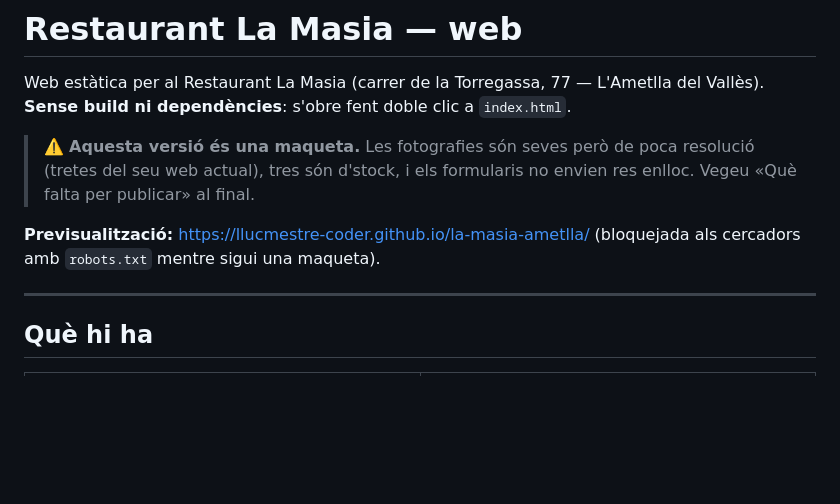
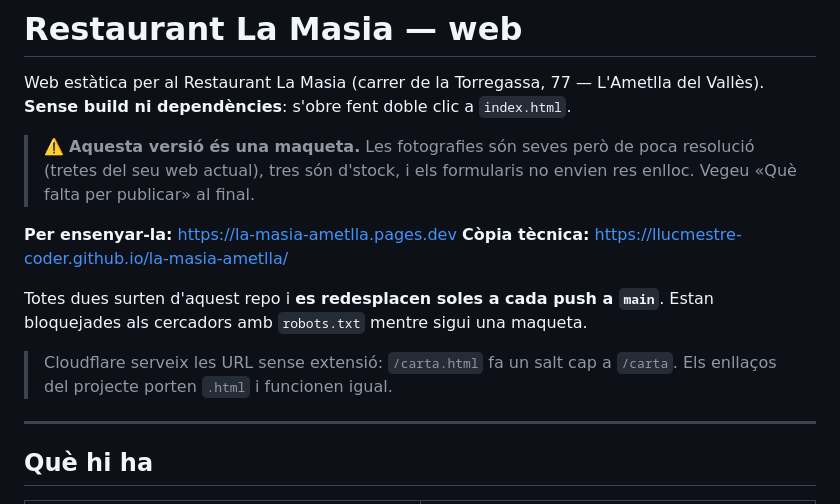
Before and after one commit to llucmestre-coder/la-masia-ametlla, a Markdown page: README.md, the part around the change. GitHub-like rendering; blank space fills up the shorter version.

Commit message:
Documenta la URL de Cloudflare Pages
Co-Authored-By: Claude Opus 5 <noreply@anthropic.com>

```diff
--- a/README.md
+++ b/README.md
@@ -7,8 +7,14 @@ Vallès). **Sense build ni dependències**: s'obre fent doble clic a `index.html
 > resolució (tretes del seu web actual), tres són d'stock, i els formularis no
 > envien res enlloc. Vegeu «Què falta per publicar» al final.
 
-**Previsualització:** <https://llucmestre-coder.github.io/la-masia-ametlla/>
-(bloquejada als cercadors amb `robots.txt` mentre sigui una maqueta).
+**Per ensenyar-la:** <https://la-masia-ametlla.pages.dev>
+**Còpia tècnica:** <https://llucmestre-coder.github.io/la-masia-ametlla/>
+
+Totes dues surten d'aquest repo i **es redesplacen soles a cada push a `main`**.
+Estan bloquejades als cercadors amb `robots.txt` mentre sigui una maqueta.
+
+> Cloudflare serveix les URL sense extensió: `/carta.html` fa un salt cap a
+> `/carta`. Els enllaços del projecte porten `.html` i funcionen igual.
 
 ---
 
```
